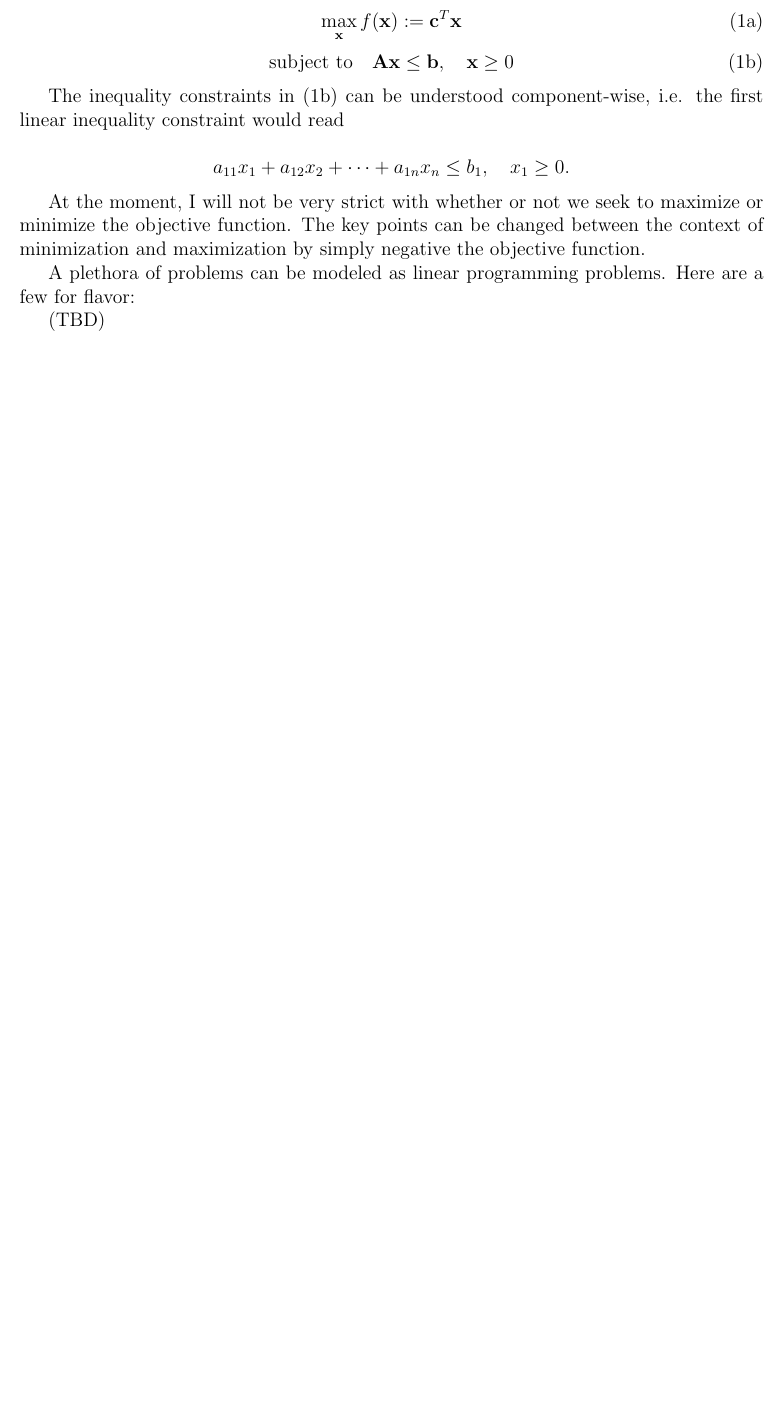
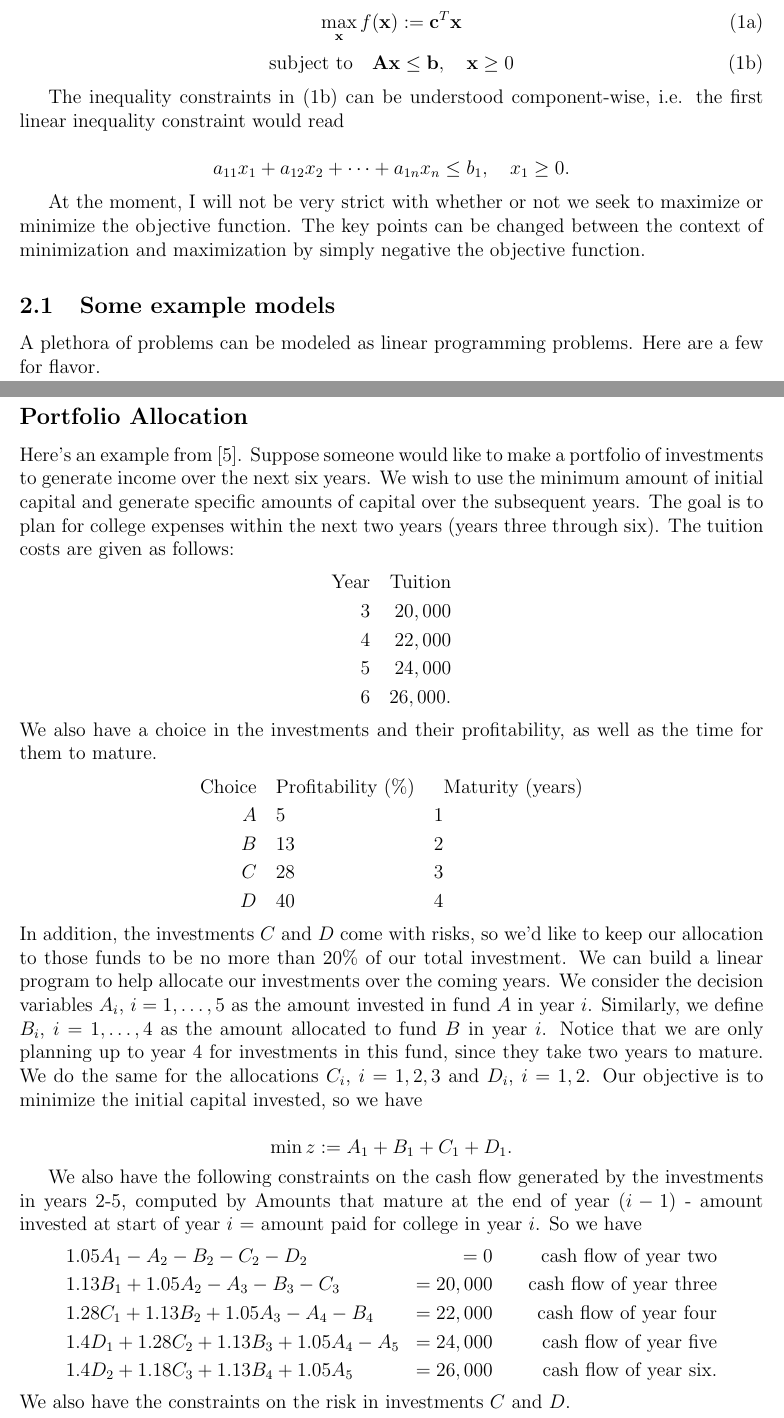
Before and after one commit to mhassell/grok, a LaTeX document (LP/lp.tex): part of page 1 of 12 before the commit and two parts of pages 1 and 2 of 13 after it, the two joined at a grey line, cut so that both start at the same text, the shorter picture padded with empty space. Compiled offline with pdfLaTeX.

Commit message:
started adding some LP models and a new resource

```diff
--- a/LP/lp.tex
+++ b/LP/lp.tex
@@ -19,7 +19,7 @@
 \newtheorem{definition}[theorem]{Definition}
 \newtheorem{lemma}[theorem]{Lemma}
 
-\title{Linear programming basics (draft)}
+\title{Linear programming basics}
 \author{M. Hassell}
 
 \begin{document}
@@ -51,6 +51,42 @@ $$
 
 At the moment, I will not be very strict with whether or not we seek to maximize or minimize the objective function.  The key points can be changed between the context of minimization and maximization by simply negative the objective function.
 
-A plethora of problems can be modeled as linear programming problems.  Here are a few for flavor:
+\subsection{Some example models}
 
-(TBD)
+A plethora of problems can be modeled as linear programming problems.  Here are a few for flavor.
+
+\subsection*{Portfolio Allocation}
+
+Here's an example from \cite{PoMuDi:2014}.  Suppose someone would like to make a portfolio of investments to generate income over the next six years.   We wish to use the minimum amount of initial capital and generate specific amounts of capital over the subsequent years.   The goal is to plan for college expenses within the next two years (years three through six).  The tuition costs are given as follows:
+\begin{alignat*}{6}
+\text{Year} \quad	&&\text{Tuition} \\
+3		\quad 	&& 20,000\\
+4 		\quad	&& 22,000\\
+5		\quad	&& 24,000\\
+6		\quad	&& 26,000.
+\end{alignat*}
+We also have a choice in the investments and their profitability, as well as the time for them to mature.
+\begin{alignat*}{6}
+\text{Choice}	\quad	& \text{Profitability (\%)}	\quad 	&& \text{Maturity (years)} \\
+A			\quad	&	5				\quad	&		1 \\
+B			\quad 	&	13				\quad 	&		2 \\
+C			\quad	&	28				\quad	&		3 \\
+D			\quad	&	40				\quad 	&		4
+\end{alignat*}
+In addition, the investments $C$ and $D$ come with risks, so we'd like to keep our allocation to those funds to be no more than $20\%$ of our total investment.  We can build a linear program to help allocate our investments over the coming years.  We consider the decision variables $A_i$, $i=1,\dots,5$ as the amount invested in fund $A$ in year $i$.  Similarly, we define $B_i$, $i=1,\dots,4$ as the amount allocated to fund $B$ in year $i$.  Notice that we are only planning up to year 4 for investments in this fund, since they take two years to mature.  We do the same for the allocations $C_i$, $i=1,2,3$ and $D_i$, $i=1,2$.  Our objective is to minimize the initial capital invested, so we have
+
+$$
+\min z := A_1 + B_1 + C_1 + D_1.
+$$
+
+We also have the following constraints on the cash flow generated by the investments in years 2-5, computed by Amounts that mature at the end of year $(i-1)$ - amount invested at start of year $i$ = amount paid for college in year $i$. So we have
+$$
+\begin{aligned}
+&1.05A_1 - A_2 - B_2 - C_2 - D_2 			&= 0 	\quad 	&& \text{cash flow of year two} \\
+&1.13B_1 +1.05A_2 - A_3 - B_3 - C_3 		&= 20,000 \quad 	&& \text{cash flow of year three}\\
+&1.28C_1 + 1.13B_2 + 1.05A_3 - A_4 - B_4 	&= 22,000	 \quad	&& \text{cash flow of year four} \\
+&1.4D_1 + 1.28C_2 + 1.13B_3 + 1.05A_4 -A_5 &=24,000  \quad	&& \text{cash flow of year five}\\
+&1.4D_2 + 1.18C_3 + 1.13B_4 + 1.05 A_5	&= 26,000	  \quad	&& \text{cash flow of year six}.
+\end{aligned}
+$$
+We also have the constraints on the risk in investments $C$ and $D$.
```
Also changed, not shown: LP/bibliography.bib (+7 -0 lines), LP/README.md, LP/lp.pdf, LP/lp.tex (15 more changed lines).
